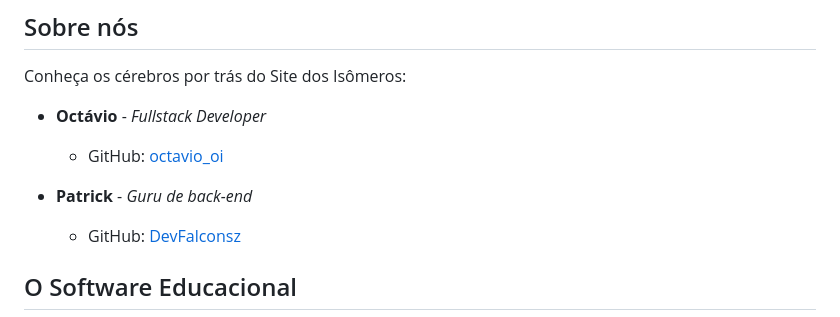
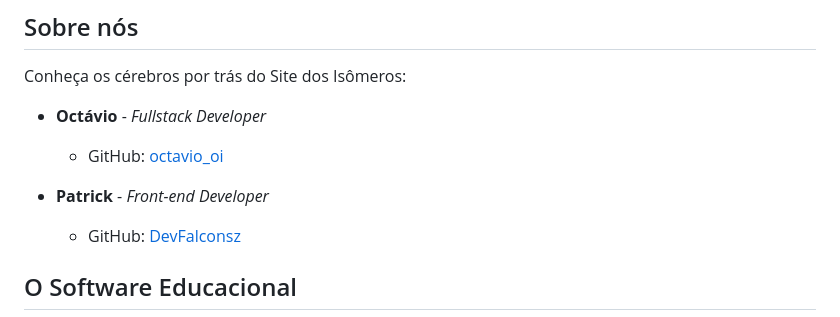
Before and after one commit to DevFalconsz/Mundo-dos-Isomeros, a Markdown page: README.md, the part around the change. Drawn GitHub-style.

```diff
--- a/README.md
+++ b/README.md
@@ -24,7 +24,7 @@ Conheça os cérebros por trás do Site dos Isômeros:
 - **Octávio** - *Fullstack Developer*
    - GitHub: [octavio_oi](https://github.com/octavio-oi)
 
-- **Patrick** - *Guru de back-end*
+- **Patrick** - *Front-end Developer*
    - GitHub: [DevFalconsz](https://github.com/DevFalconsz)
 
 ## O Software Educacional
```
